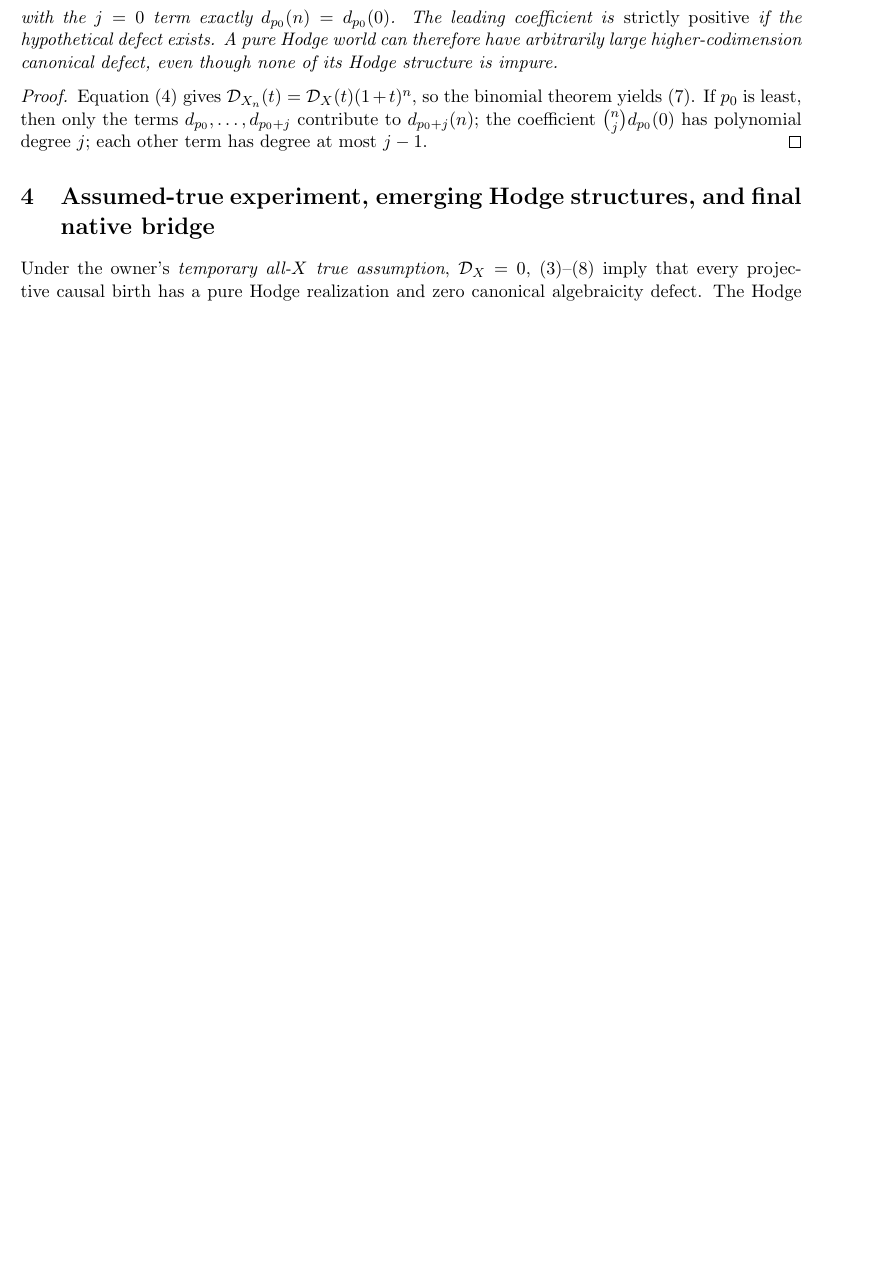
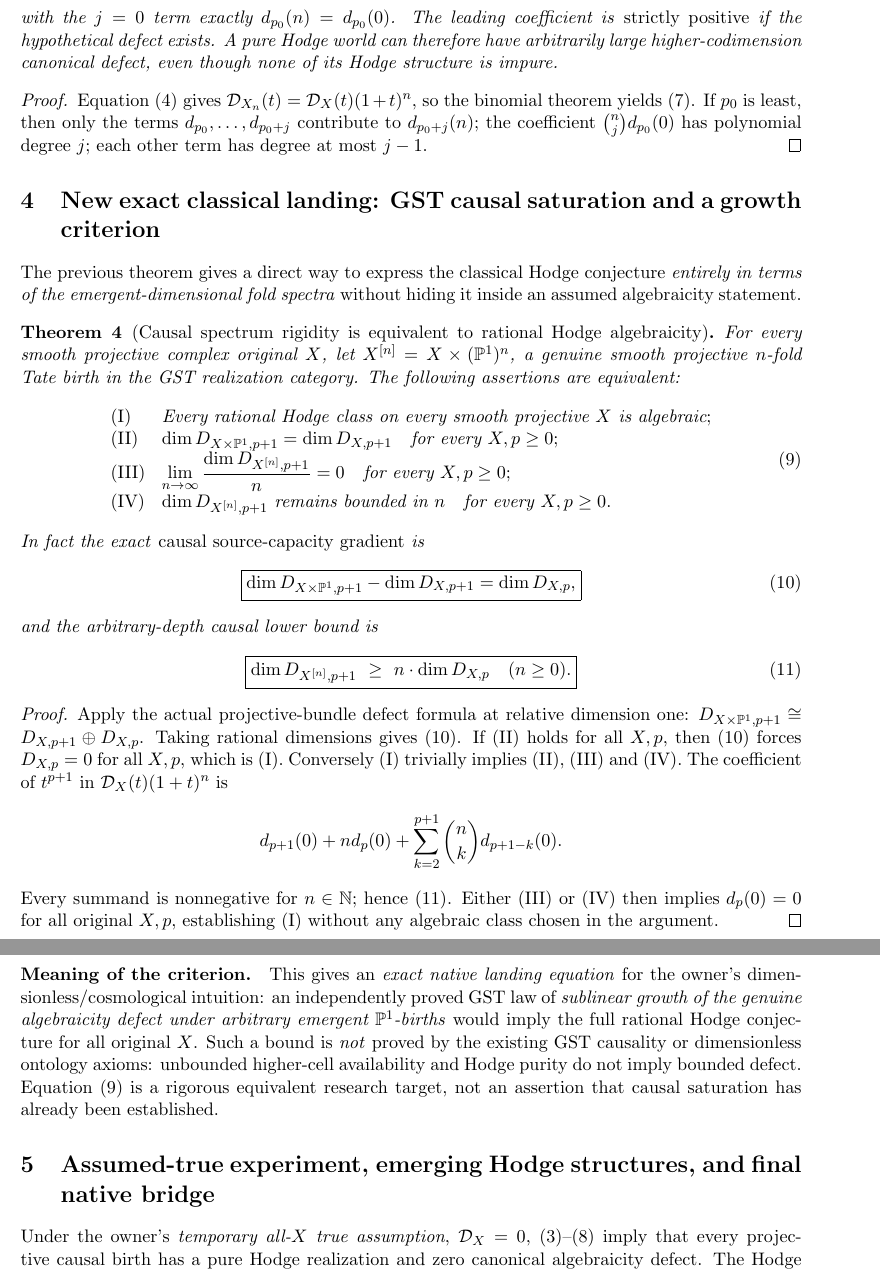
Before and after one commit to kyo-oo/HC-PROOF, a LaTeX paper (research/derivations/GST_whole_realization_omega_causal_hodge_birth_bridge_2026-10-23.tex): part of page 3 of 4 before the commit and two parts of pages 3 and 4 of 4 after it, the two joined at a grey line, cut so that both start at the same text, the shorter picture padded with empty space. Compiled offline with pdfLaTeX.

Commit message:
Mathbox: derive exact GST causal-gradient and sublinear defect-growth criterion equivalent to all-X rational Hodge conjecture

```diff
--- a/research/derivations/GST_whole_realization_omega_causal_hodge_birth_bridge_2026-10-23.tex
+++ b/research/derivations/GST_whole_realization_omega_causal_hodge_birth_bridge_2026-10-23.tex
@@ -187,6 +187,84 @@ If \(p_0\) is least, then only the terms
 each other term has degree at most \(j-1\).
 \end{proof}
 
+
+\section{New exact classical landing: GST causal saturation and a growth criterion}
+The previous theorem gives a direct way to express the
+classical Hodge conjecture \emph{entirely in terms of the
+emergent-dimensional fold spectra} without hiding it
+inside an assumed algebraicity statement.
+
+\begin{theorem}[Causal spectrum rigidity is equivalent to rational Hodge algebraicity]
+For every smooth projective complex original \(X\),
+let \(X^{[n]}=X\times(\mathbb P^1)^n\), a genuine
+smooth projective \(n\)-fold Tate birth in the GST
+realization category. The following assertions are equivalent:
+\[
+\begin{array}{ll}
+\mathrm{(I)}&
+\text{Every rational Hodge class on every smooth
+projective }X\text{ is algebraic};\\
+\mathrm{(II)}&
+\dim D_{X\times\mathbb P^1,p+1}
+  =\dim D_{X,p+1}
+\quad \text{for every }X,p\ge0;\\
+\mathrm{(III)}&
+\displaystyle\lim_{n\to\infty}
+ \frac{\dim D_{X^{[n]},p+1}}{n}=0
+\quad\text{for every }X,p\ge0;\\
+\mathrm{(IV)}&
+\dim D_{X^{[n]},p+1}\text{ remains bounded in }n
+\quad\text{for every }X,p\ge0.
+\end{array}                                                     \tag{9}
+\]
+In fact the exact \emph{causal source-capacity gradient} is
+\[
+ \boxed{
+  \dim D_{X\times\mathbb P^1,p+1}
+    -\dim D_{X,p+1}=\dim D_{X,p},}                              \tag{10}
+\]
+and the arbitrary-depth causal lower bound is
+\[
+ \boxed{
+  \dim D_{X^{[n]},p+1}\ \ge\
+         n\cdot\dim D_{X,p}\quad(n\ge0).}                       \tag{11}
+\]
+\end{theorem}
+\begin{proof}
+Apply the actual projective-bundle defect formula at relative
+dimension one:
+\(D_{X\times\mathbb P^1,p+1}
+ \cong D_{X,p+1}\oplus D_{X,p}\).
+Taking rational dimensions gives (10). If (II)
+holds for all \(X,p\), then (10) forces
+\(D_{X,p}=0\) for all \(X,p\), which is (I).
+Conversely (I) trivially implies (II), (III) and
+(IV). The coefficient of \(t^{p+1}\) in
+\(\mathcal D_X(t)(1+t)^n\) is
+\[
+ d_{p+1}(0)+n d_p(0)+
+      \sum_{k=2}^{p+1}{n\choose k}d_{p+1-k}(0).
+\]
+Every summand is nonnegative for \(n\in\mathbb N\);
+hence (11). Either (III) or (IV) then implies
+\(d_p(0)=0\) for all original \(X,p\), establishing
+(I) without any algebraic class chosen in the argument.
+\end{proof}
+
+\paragraph{Meaning of the criterion.}
+This gives an \emph{exact native landing equation} for the
+owner's dimensionless/cosmological intuition: an
+independently proved GST law of \emph{sublinear growth
+of the genuine algebraicity defect under arbitrary
+emergent \(\mathbb P^1\)-births} would imply the
+full rational Hodge conjecture for all original \(X\).
+Such a bound is \emph{not} proved by the existing
+GST causality or dimensionless ontology axioms:
+unbounded higher-cell availability and Hodge purity
+do not imply bounded defect. Equation (9) is a rigorous
+equivalent research target, not an assertion that
+causal saturation has already been established.
+
 \section{Assumed-true experiment, emerging Hodge structures, and final native bridge}
 Under the owner's \emph{temporary all-\(X\) true assumption},
 \(\mathcal D_X=0\), (3)--(8) imply that every projective
```
